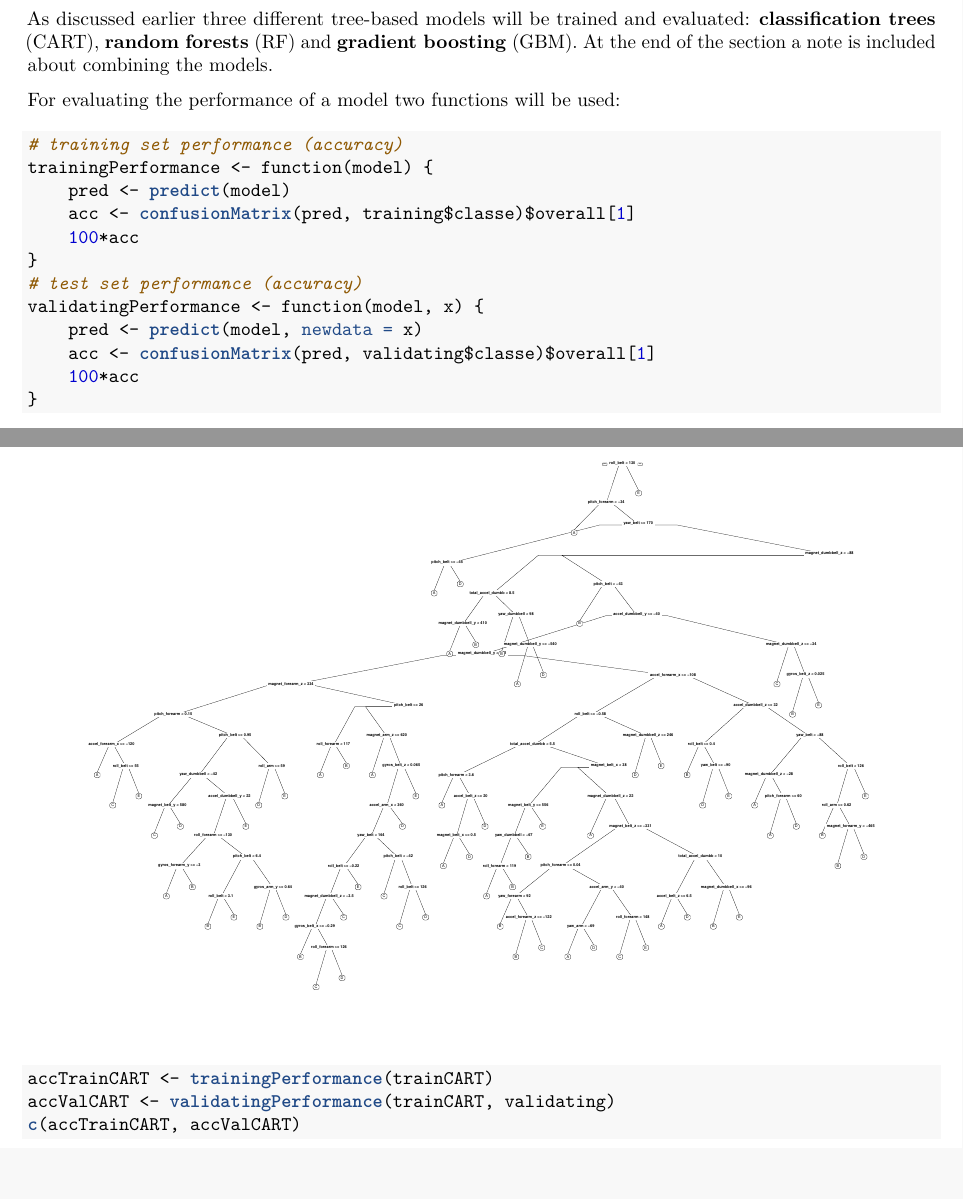
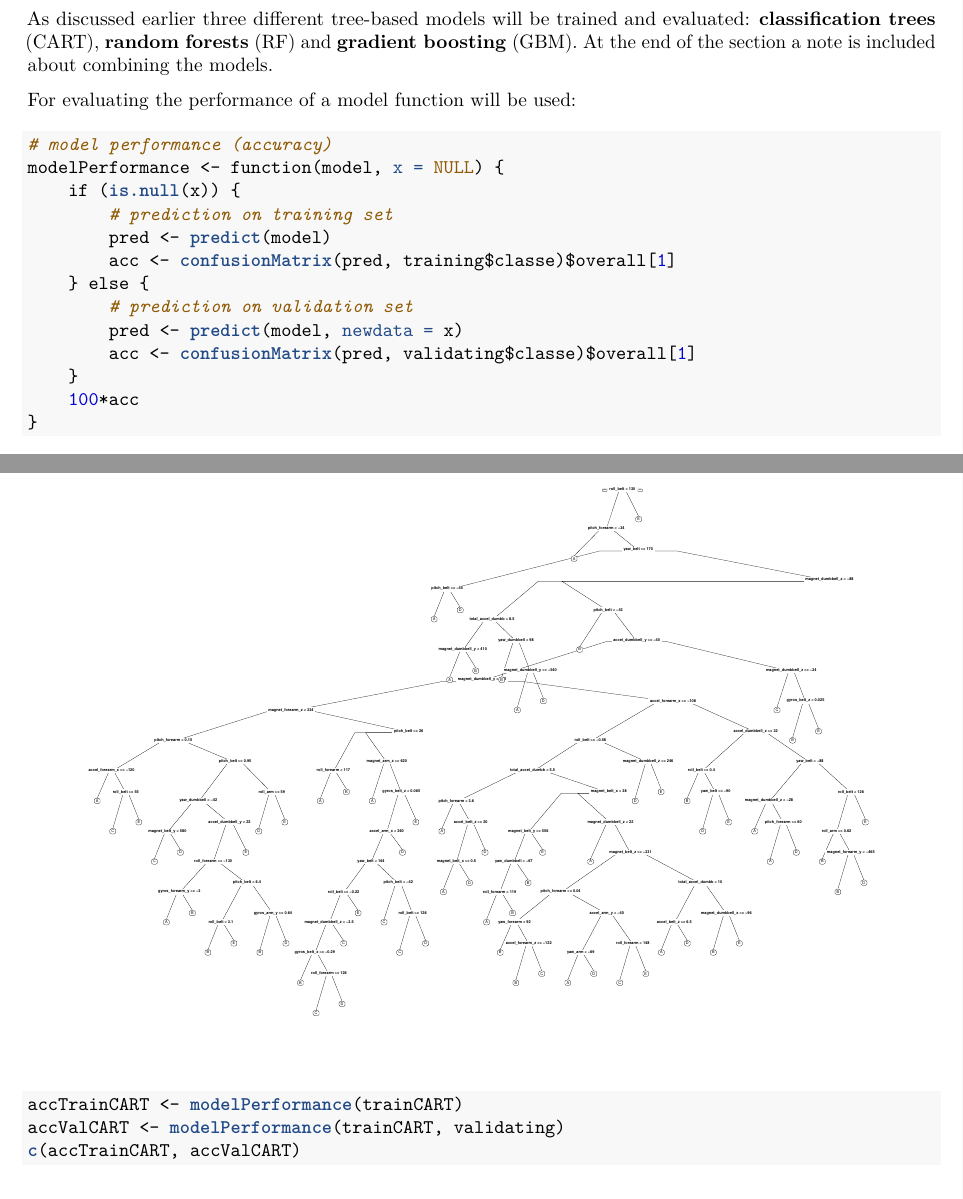
Before and after one commit to roemeren/PMLCourseProject, an R Markdown document (PMLCourseProject.Rmd): two parts of pages 8 and 9 of 13, joined at a grey line, cut so that both start at the same text, the shorter picture padded with empty space. The pictures show the output file PMLCourseProject.pdf that the author committed with the source.

Commit message:
Replaced 2 model accuracy functions by 1

````diff
--- a/PMLCourseProject.Rmd
+++ b/PMLCourseProject.Rmd
@@ -246,18 +246,19 @@ evaluated: **classification trees** (CART), **random forests** (RF) and
 **gradient boosting** (GBM). At the end of the section a note is
 included about combining the models.
 
-For evaluating the performance of a model two functions will be used:
+For evaluating the performance of a model function will be used:
 ```{r perffunctions}
-# training set performance (accuracy)
-trainingPerformance <- function(model) {
-    pred <- predict(model)
-    acc <- confusionMatrix(pred, training$classe)$overall[1]
-    100*acc
-}
-# test set performance (accuracy)
-validatingPerformance <- function(model, x) {
-    pred <- predict(model, newdata = x)
-    acc <- confusionMatrix(pred, validating$classe)$overall[1]
+# model performance (accuracy)
+modelPerformance <- function(model, x = NULL) {
+    if (is.null(x)) {
+        # prediction on training set
+        pred <- predict(model)
+        acc <- confusionMatrix(pred, training$classe)$overall[1]
+    } else {
+        # prediction on validation set
+        pred <- predict(model, newdata = x)
+        acc <- confusionMatrix(pred, validating$classe)$overall[1]
+    }
     100*acc
 }
 ```
@@ -290,8 +291,8 @@ the resulting tree however is very hard to interpret (as expected).
 ```{r evalcart, warning = FALSE, message = FALSE}
 library(rpart.plot)
 prp(trainCART$finalModel)
-accTrainCART <- trainingPerformance(trainCART)
-accValCART <- validatingPerformance(trainCART, validating)
+accTrainCART <- modelPerformance(trainCART)
+accValCART <- modelPerformance(trainCART, validating)
 c(accTrainCART, accValCART)
 ```
 The final classification tree has a training set accuracy of 87.6% and a
````
Also changed, not shown: PMLCourseProject.html, PMLCourseProject.pdf, PMLCourseProject_files/figure-latex/evalcart-1.pdf, PMLCourseProject_files/figure-latex/nonnormal-1.pdf, PMLCourseProject_files/figure-latex/outlier-1.pdf, PMLCourseProject_files/figure-latex/plotgbm-1.pdf, PMLCourseProject_files/figure-latex/plotrf-1.pdf, PMLCourseProject.Rmd (8 more changed lines).
